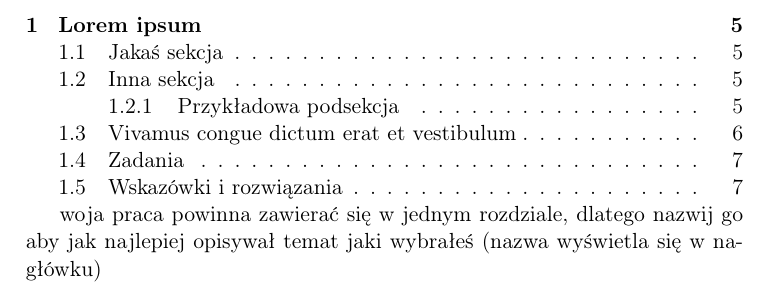
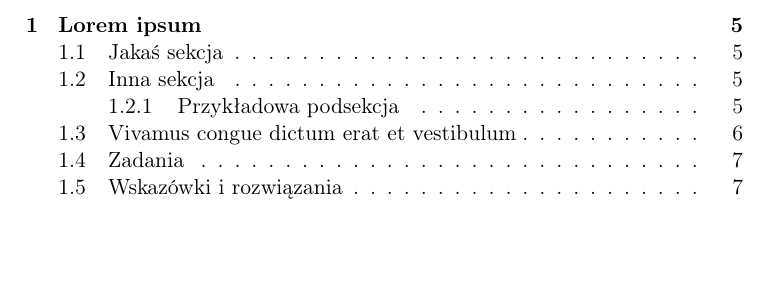
Before and after one commit to JakubGonera/TexTemplate, a LaTeX book (template.tex, which reads templateFile.tex): part of page 3 of 7, cut so that both start at the same text, the shorter picture padded with empty space. Compiled offline with pdfLaTeX.

Commit message:
Minor change

```diff
--- a/templateFile.tex
+++ b/templateFile.tex
@@ -1,7 +1,6 @@
 %Wpisz się jako autor (wyświetla się na co drugiej stronie w nagłówku)
 \renewcommand{\autor}{Jan Kowalski}
-%T
-woja praca powinna zawierać się w jednym rozdziale, dlatego nazwij go aby jak najlepiej opisywał temat jaki wybrałeś (nazwa wyświetla się w nagłówku)
+%Twoja praca powinna zawierać się w jednym rozdziale, dlatego nazwij go aby jak najlepiej opisywał temat jaki wybrałeś (nazwa wyświetla się w nagłówku)
 \chapter{Lorem ipsum}
 %Tu się podpisz np. opracowane przez XYZ
 \textit{Najlepiej się tu podpisać, jak chcesz to napisz też dedykację.}
```
Also changed, not shown: template.pdf.
